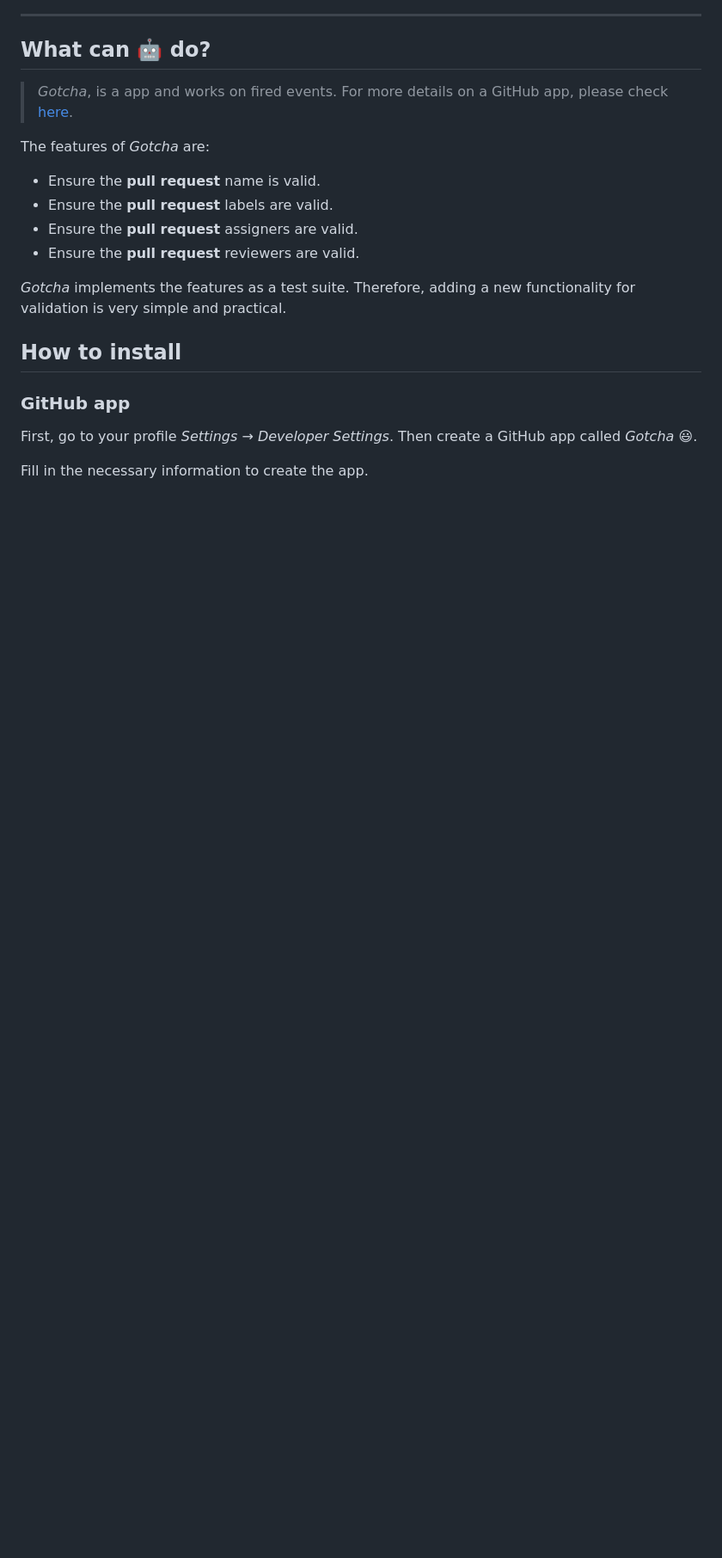
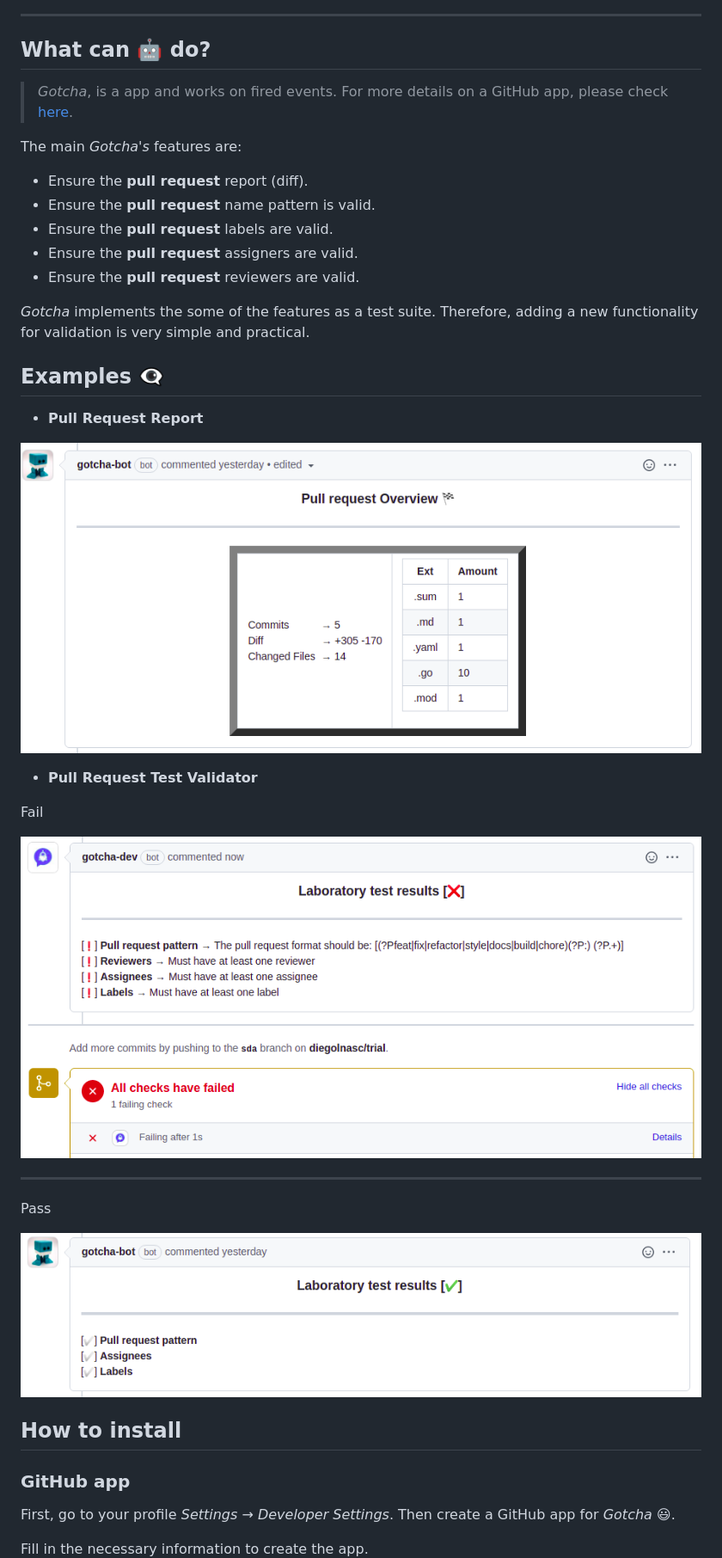
Before and after one commit to diegolnasc/gotcha, a Markdown page: README.md, the part around one of its changes. Shown at 86% size. Rendered like a GitHub page; pictures changed too: docs/imgs/pr-name-pattern-fail.png (added), docs/imgs/pr-name-pattern-pass.png (added), docs/imgs/pr-overview.png (added); blank space fills up the shorter version.

```diff
--- a/README.md
+++ b/README.md
@@ -6,20 +10,39 @@
 
 > *Gotcha*, is a app and works on fired events. For more details on a GitHub app, please check [here](https://docs.github.com/en/developers/apps/getting-started-with-apps/about-apps).
 
-The features of *Gotcha* are:
+The main _Gotcha's_ features are:
 
-- Ensure the **pull request** name is valid.
+- Ensure the **pull request** report (diff).
+- Ensure the **pull request** name pattern is valid.
 - Ensure the **pull request** labels are valid.
 - Ensure the **pull request** assigners are valid.
 - Ensure the **pull request** reviewers are valid.
 
 
-*Gotcha* implements the features as a test suite. Therefore, adding a new functionality for validation is very simple and practical.
+*Gotcha* implements the some of the features as a test suite. Therefore, adding a new functionality for validation is very simple and practical.
+
+## Examples :eye_speech_bubble:
+
+- **Pull Request Report**
+
+![pr-overview](docs/imgs/pr-overview.png)
+
+- **Pull Request Test Validator**
+
+Fail
+
+![pr-name-pattern-fail](docs/imgs/pr-name-pattern-fail.png)
+
+---
+
+Pass
+
+![pr-name-pattern-pass](docs/imgs/pr-name-pattern-pass.png)
 
 ## How to install
 
 ### GitHub app
-First, go to your profile *Settings* &#8594; *Developer Settings*. Then create a GitHub app called *Gotcha* :smiley:.
+First, go to your profile *Settings* &#8594; *Developer Settings*. Then create a GitHub app for *Gotcha* :smiley:.
 
 Fill in the necessary information to create the app.
 ![install-1](docs/imgs/install-1.png)
```
Also changed, not shown: other parts of README.md (+8 -2 lines), CONTRIBUTING.md (+1 -4 lines), docs/imgs/install-1.png, docs/imgs/install-2.png.
